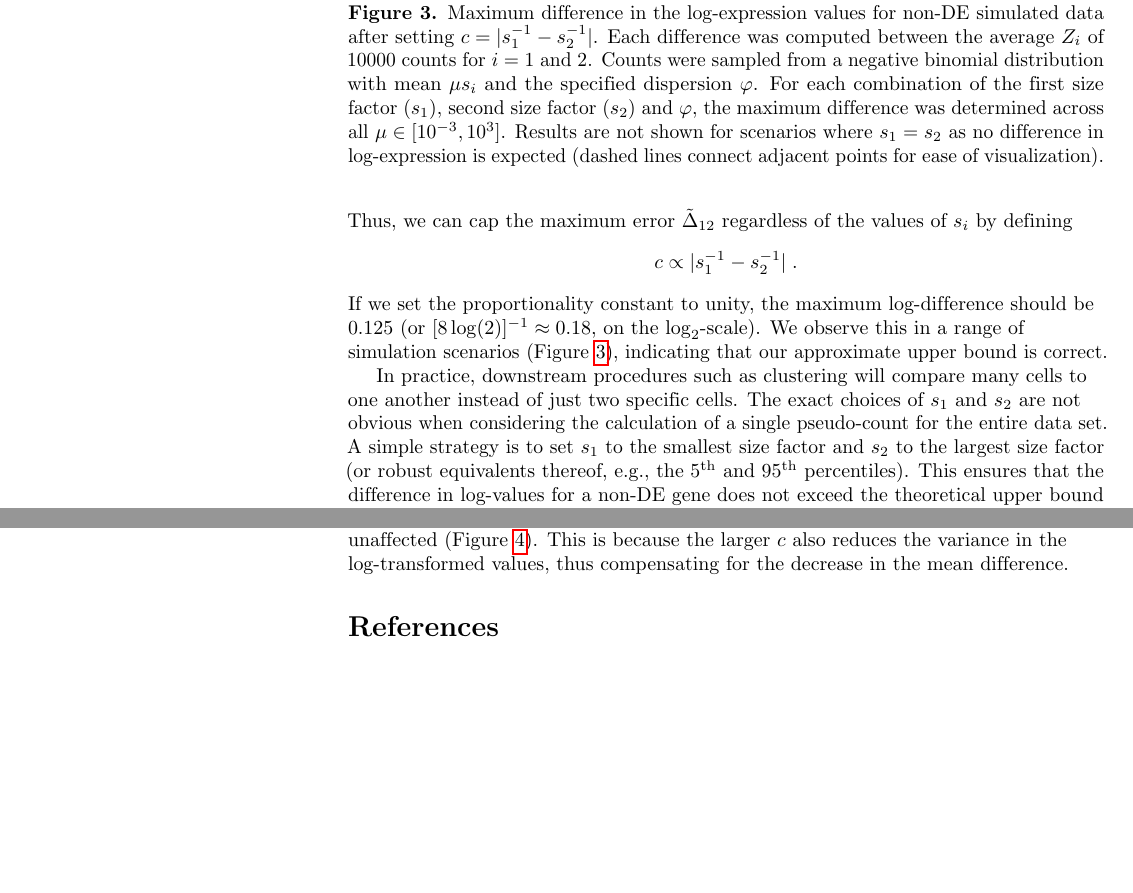
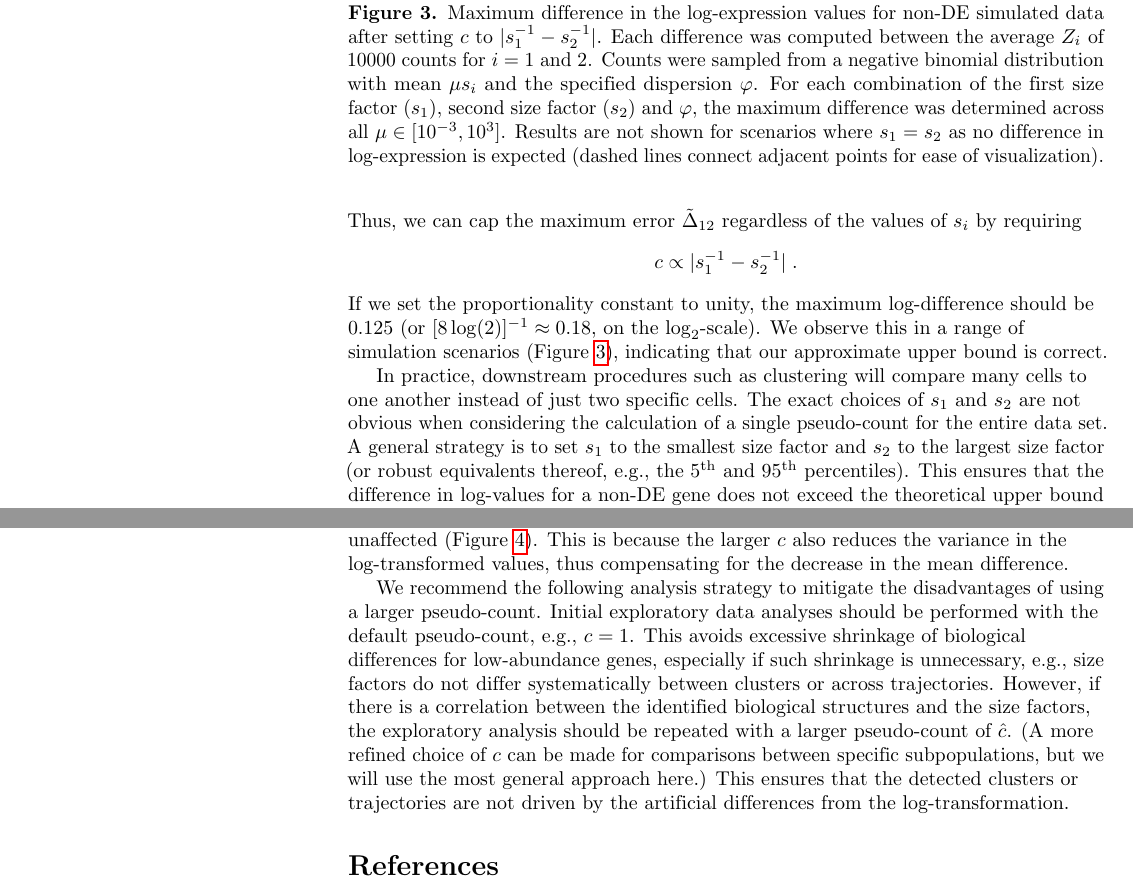
Before and after one commit to LTLA/PseudoCount2018, a LaTeX document (report/main.tex): two parts of pages 4 and 5 of 6, joined at a grey line, cut so that both start at the same text, the shorter picture padded with empty space. Compiled offline with pdfLaTeX.

Commit message:
Added recommendation for when to use larger pseudo-counts.

```diff
--- a/report/main.tex
+++ b/report/main.tex
@@ -236,7 +236,7 @@ This spurious difference in the log-expression values is maximized when $\mu = c
 \[
 \tilde\Delta_{12} = \frac{(s_1^{-1} - s_2^{-1})}{8c} \;.
 \]
-Thus, we can cap the maximum error $\tilde\Delta_{12}$ regardless of the values of $s_i$ by defining
+Thus, we can cap the maximum error $\tilde\Delta_{12}$ regardless of the values of $s_i$ by requiring
 \[
     c \propto |s_1^{-1} - s_2^{-1}| \;.
 \]
@@ -261,7 +261,7 @@ We observe this in a range of simulation scenarios (Figure~\ref{fig:cappederr}),
     \includegraphics[width=\textwidth,trim=0mm 5mm 0mm 5mm,clip,page=4]{../scripts/pics/error_bound.pdf}
     \caption{}
 \end{subfigure}
-\caption{Maximum difference in the log-expression values for non-DE simulated data after setting $c = |s_1^{-1} - s_2^{-1}|$.
+\caption{Maximum difference in the log-expression values for non-DE simulated data after setting $c$ to $|s_1^{-1} - s_2^{-1}|$.
 Each difference was computed between the average $Z_i$ of 10000 counts for $i=1$ and 2.
 Counts were sampled from a negative binomial distribution with mean $\mu s_i$ and the specified dispersion $\varphi$.
 For each combination of the first size factor ($s_1$), second size factor ($s_2$) and $\varphi$, the maximum difference was determined across all $\mu \in [10^{-3}, 10^3]$.
@@ -272,7 +272,7 @@ Results are not shown for scenarios where $s_1=s_2$ as no difference in log-expr
 
 In practice, downstream procedures such as clustering will compare many cells to one another instead of just two specific cells.
 The exact choices of $s_1$ and $s_2$ are not obvious when considering the calculation of a single pseudo-count for the entire data set.
-A simple strategy is to set $s_1$ to the smallest size factor and $s_2$ to the largest size factor
+A general strategy is to set $s_1$ to the smallest size factor and $s_2$ to the largest size factor
 (or robust equivalents thereof, e.g., the 5\textsuperscript{th} and 95\textsuperscript{th} percentiles).
 This ensures that the difference in log-values for a non-DE gene does not exceed the theoretical upper bound for any pair of cells.
 We thus define our empirical pseudo-count as
@@ -305,6 +305,13 @@ All size factors were set to unity during the transformation, to reflect the fac
 \label{fig:power}
 \end{figure}
 
+We recommend the following analysis strategy to mitigate the disadvantages of using a larger pseudo-count.
+Initial exploratory data analyses should be performed with the default pseudo-count, e.g., $c=1$.
+This avoids excessive shrinkage of biological differences for low-abundance genes, especially if such shrinkage is unnecessary,
+e.g., size factors do not differ systematically between clusters or across trajectories.
+However, if there is a correlation between the identified biological structures and the size factors, the exploratory analysis should be repeated with a larger pseudo-count of $\hat c$.
+(A more refined choice of $c$ can be made for comparisons between specific subpopulations, but we will use the most general approach here.)
+This ensures that the detected clusters or trajectories are not driven by the artificial differences from the log-transformation.
 
 \bibliography{ref}
 \bibliographystyle{unsrt}
```
